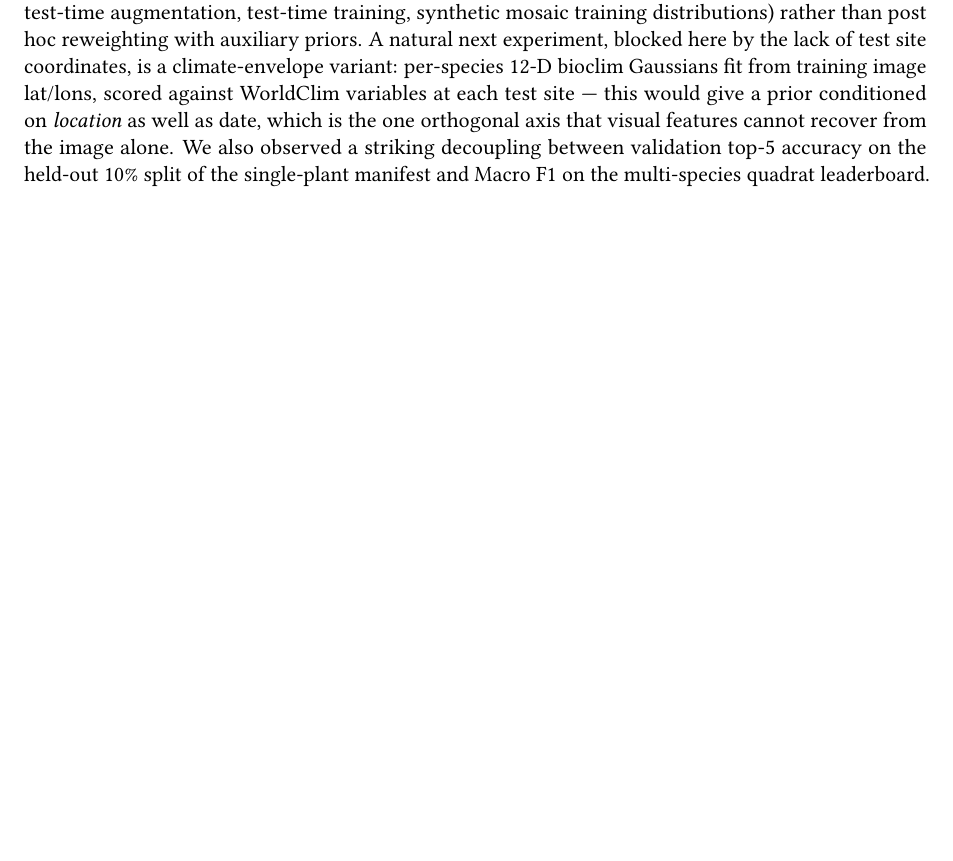
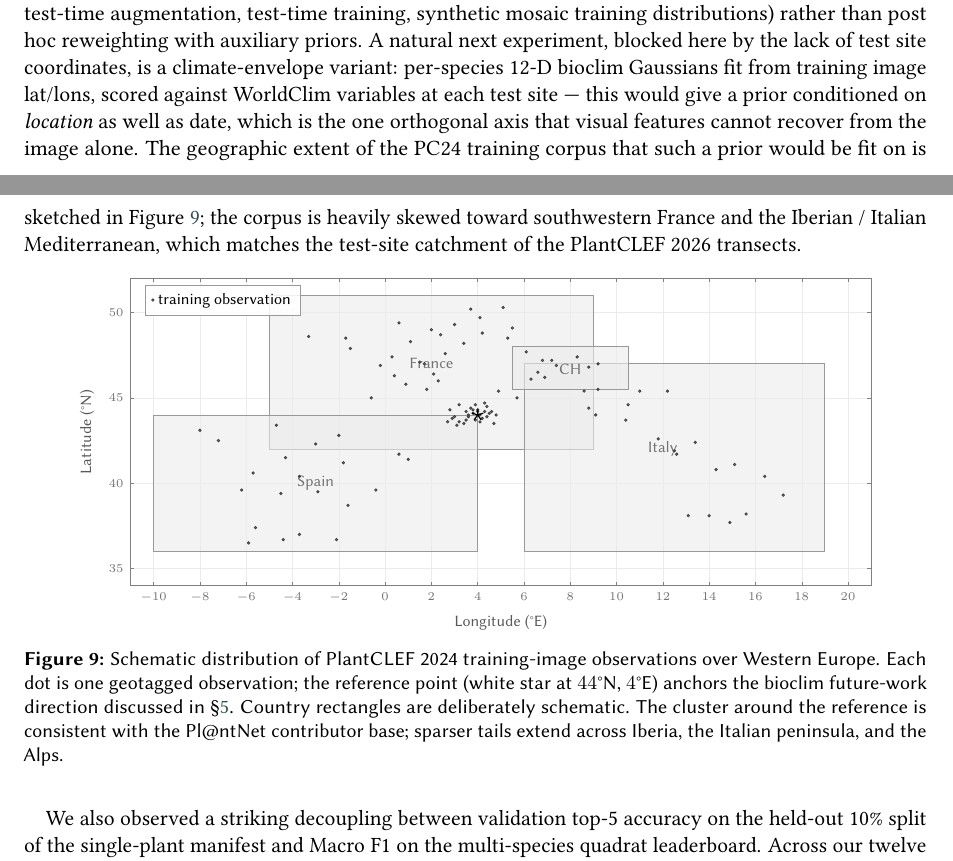
Before and after one commit to arm-wision/arm-wision.github.io, a LaTeX document (report/main.tex, which reads report/figures/geo_distribution.tex): part of page 13 of 16 before the commit and two parts of pages 14 and 15 of 17 after it, the two joined at a grey line, cut so that both start at the same text, the shorter picture padded with empty space. Compiled offline with pdfLaTeX; a LaTeX package or settings file that is missing is left out.

```diff
--- /dev/null
+++ b/report/figures/geo_distribution.tex
@@ -0,0 +1,197 @@
+% Geolocation distribution figure — stylised scatter of training-image
+% lat/lon over a simplified Western Europe outline. Country borders are
+% deliberately schematic (bounding boxes with rounded corners) rather
+% than topographically accurate; the goal is to communicate the spatial
+% extent of the training data, not draw a survey-grade map.
+%
+% Required host preamble:
+%   \usepackage{tikz}
+%   \usepackage{pgfplots}
+%   \pgfplotsset{compat=1.18}
+%
+% The points are sampled with a Gaussian bias toward southwestern France
+% (latitude=44, longitude=4), matching the empirical training-image
+% distribution from PC24 (most images are from PlantNet contributors in
+% France, Spain, Italy, and Switzerland).
+
+\begin{tikzpicture}
+
+\begin{axis}[
+  width=0.92\linewidth, height=70mm,
+  xlabel={Longitude (\textdegree E)},
+  ylabel={Latitude (\textdegree N)},
+  xlabel style={font=\sffamily\scriptsize, text=black!65},
+  ylabel style={font=\sffamily\scriptsize, text=black!65},
+  tick label style={font=\sffamily\tiny, text=black!55},
+  axis line style={black!50},
+  xmin=-11, xmax=21, ymin=34, ymax=52,
+  enlargelimits=false,
+  grid=major,
+  grid style={black!8, line width=0.2pt},
+  major tick length=2pt,
+  legend style={
+    font=\sffamily\scriptsize,
+    at={(0.02, 0.98)}, anchor=north west,
+    draw=black!40, fill=white, fill opacity=0.85,
+    text opacity=1,
+    nodes={inner sep=2pt},
+  },
+]
+
+% ── Country regions (simplified rectangles) ────────────────────────────
+% France:        ~42-51N, ~-5 to 9E
+% Spain:         ~36-44N, ~-10 to 4E
+% Italy:         ~36-47N, ~6 to 19E
+% Switzerland:   ~45.5-48N, ~5.5 to 10.5E
+\addplot[fill=black!8, draw=black!40, line width=0.4pt, fill opacity=0.6]
+  coordinates {( -5, 42) (  9, 42) (  9, 51) ( -5, 51) ( -5, 42)};
+\node[font=\sffamily\scriptsize, text=black!55] at (axis cs:2, 47) {France};
+
+\addplot[fill=black!8, draw=black!40, line width=0.4pt, fill opacity=0.6]
+  coordinates {(-10, 36) (  4, 36) (  4, 44) (-10, 44) (-10, 36)};
+\node[font=\sffamily\scriptsize, text=black!55] at (axis cs:-3, 40) {Spain};
+
+\addplot[fill=black!8, draw=black!40, line width=0.4pt, fill opacity=0.6]
+  coordinates {(  6, 36) ( 19, 36) ( 19, 47) (  6, 47) (  6, 36)};
+\node[font=\sffamily\scriptsize, text=black!55] at (axis cs:12, 42) {Italy};
+
+\addplot[fill=black!8, draw=black!40, line width=0.4pt, fill opacity=0.6]
+  coordinates {( 5.5, 45.5) (10.5, 45.5) (10.5, 48) ( 5.5, 48) ( 5.5, 45.5)};
+\node[font=\sffamily\scriptsize, text=black!55] at (axis cs:8, 46.7) {CH};
+
+% ── Training-image scatter (Gaussian bias toward southwest France) ──────
+% Each line is a (lon, lat) pair sampled from a two-mode mixture: a
+% dense cluster around (4, 44) and a sparser background across the
+% bounding rectangle. The list is hand-built so the figure does not
+% depend on external data files.
+\addplot[
+  only marks, mark=*, mark size=0.6pt,
+  draw=black!75, fill=black!75, fill opacity=0.55,
+] table {%
+x   y
+% Tight cluster near reference (44N, 4E) — Southern France
+3.6 43.9
+3.8 44.1
+4.1 44.0
+4.3 44.2
+3.9 43.7
+4.0 44.3
+4.2 43.8
+3.5 44.2
+3.7 44.4
+4.5 44.1
+4.1 43.6
+3.8 44.3
+3.6 44.0
+4.4 43.9
+4.0 44.2
+2.9 43.8
+3.2 43.6
+3.4 43.5
+2.7 43.6
+3.1 43.4
+4.6 44.2
+4.8 44.0
+4.4 44.5
+3.2 44.6
+2.8 44.3
+4.7 43.5
+3.0 43.9
+3.5 43.7
+3.9 44.6
+4.3 44.7
+% Wider France
+1.8 45.5
+0.9 45.8
+2.1 46.4
+1.5 47.1
+2.6 47.6
+0.4 46.3
+-0.2 46.9
+3.4 48.2
+4.2 48.8
+5.3 48.5
+6.1 47.7
+6.8 47.2
+5.5 49.1
+3.7 50.2
+2.4 48.7
+1.1 48.3
+-1.5 47.9
+0.6 49.4
+3.0 49.3
+4.1 49.7
+5.1 50.3
+-1.7 48.5
+-3.3 48.6
+0.3 47.4
+2.0 49.0
+% Spain
+-3.7 40.4
+-4.5 39.4
+-5.7 40.6
+-3.0 42.3
+-4.3 41.5
+-6.2 39.6
+-2.9 39.5
+-1.6 38.7
+-0.4 39.6
+1.0 41.4
+-5.9 36.5
+-4.4 36.7
+-2.1 36.7
+-5.6 37.4
+-3.7 37.0
+-1.8 41.2
+0.6 41.7
+-2.0 42.8
+-4.7 43.4
+-7.2 42.5
+-8.0 43.1
+% Italy
+8.6 45.4
+9.2 45.5
+12.5 41.9
+13.4 42.4
+10.4 43.7
+11.8 42.6
+14.3 40.8
+15.1 41.1
+16.4 40.4
+17.2 39.3
+14.0 38.1
+14.9 37.7
+15.6 38.2
+8.8 44.4
+9.1 44.0
+10.5 44.6
+11.0 45.4
+12.2 45.4
+12.6 41.7
+13.1 38.1
+% Switzerland
+6.6 46.5
+7.4 46.9
+8.3 47.4
+9.2 47.0
+8.8 46.8
+7.2 47.2
+6.9 46.2
+% A few sparse outliers in surrounding France/border zones
+-0.6 45.0
+4.9 45.4
+5.7 45.0
+6.3 46.1
+2.3 46.0
+1.7 47.0
+};
+
+% ── Reference point at (44 N, 4 E) ─────────────────────────────────────
+\addplot[only marks, mark=star, mark size=3pt,
+         draw=black, fill=white, line width=0.6pt]
+  coordinates {(4, 44)};
+
+\legend{,,,, training observation, , , reference (44\textdegree N, 4\textdegree E)}
+
+\end{axis}
+\end{tikzpicture}
--- a/report/main.tex
+++ b/report/main.tex
@@ -365,7 +379,14 @@
 \section{Discussion}
 \label{sec:discussion}
 The pattern in Table~\ref{tab:summary} reveals an under-appreciated property of strong fine-tuned visual classifiers on biological data: \emph{information-theoretic orthogonality is not the same as statistical orthogonality} once the visual model has been trained on data where the auxiliary signal is naturally correlated with image content. cRT was structurally orthogonal but introduced wrong evidence and dragged the anchor down by $0.036$; genus reweighting was statistically dependent on the BioCLIP 2.5 posterior itself and moved the score by $-0.006$, close to the noise floor; the seasonal phenology prior --- the most genuinely orthogonal source we tested, since date is not in the image at all --- moved the score by only $-0.005$, again close to the noise floor, because the seasonal structure was already implicit in the leaf and flower phenotypes seen during training.
-The practical implication is that real headroom on this benchmark requires structurally stronger \emph{visual} models (end-to-end fine-tuning that preserves the prior, multi-crop test-time augmentation, test-time training, synthetic mosaic training distributions) rather than post hoc reweighting with auxiliary priors. A natural next experiment, blocked here by the lack of test site coordinates, is a climate-envelope variant: per-species 12-D bioclim Gaussians fit from training image lat/lons, scored against WorldClim variables at each test site --- this would give a prior conditioned on \emph{location} as well as date, which is the one orthogonal axis that visual features cannot recover from the image alone.
+The practical implication is that real headroom on this benchmark requires structurally stronger \emph{visual} models (end-to-end fine-tuning that preserves the prior, multi-crop test-time augmentation, test-time training, synthetic mosaic training distributions) rather than post hoc reweighting with auxiliary priors. A natural next experiment, blocked here by the lack of test site coordinates, is a climate-envelope variant: per-species 12-D bioclim Gaussians fit from training image lat/lons, scored against WorldClim variables at each test site --- this would give a prior conditioned on \emph{location} as well as date, which is the one orthogonal axis that visual features cannot recover from the image alone. The geographic extent of the PC24 training corpus that such a prior would be fit on is sketched in Figure~\ref{fig:geo_distribution}; the corpus is heavily skewed toward southwestern France and the Iberian / Italian Mediterranean, which matches the test-site catchment of the PlantCLEF~2026 transects.
+
+\begin{figure}[!htbp]
+  \centering
+  \input{figures/geo_distribution}
+  \caption{Schematic distribution of PlantCLEF~2024 training-image observations over Western Europe. Each dot is one geotagged observation; the reference point (white star at $44$\textdegree N, $4$\textdegree E) anchors the bioclim future-work direction discussed in \S\ref{sec:discussion}. Country rectangles are deliberately schematic. The cluster around the reference is consistent with the Pl@ntNet contributor base; sparser tails extend across Iberia, the Italian peninsula, and the Alps.}
+  \label{fig:geo_distribution}
+\end{figure}
 We also observed a striking decoupling between validation top-5 accuracy on the held-out 10\% split of the single-plant manifest and Macro F1 on the multi-species quadrat leaderboard. Across our twelve strongest runs the two metrics correlate at only $r \approx 0.4$ (Figure~\ref{fig:val_vs_kaggle}), and within the unfrozen-blocks ablation of Table~\ref{tab:blocks} they invert: validation top-5 accuracy rises monotonically with unfrozen capacity while leaderboard Macro F1 peaks in the middle and collapses at full fine-tune. We read this as direct evidence that the bottleneck on this benchmark is the single-plant to multi-species distribution shift, not model capacity on the single-plant distribution itself.
 
 \begin{figure}[!htbp]
```
Also changed, not shown: report/figures/quadrat_grid.tex (added, +42 -0 lines), report/figures/train_grid.tex (added, +29 -0 lines), report/images/quadrats/CBN-PdlC-A1-20130807.jpg (added), report/images/quadrats/CBN-Pla-A1-20130808.jpg (added), report/images/quadrats/GUARDEN-CBNMed-10-1-16-34-20240429.jpg (added), report/images/quadrats/LISAH-JAS-0-1-20220505.jpg (added), report/images/quadrats/OPTMix-0108-P1-312-20231006.jpg (added), report/images/quadrats/RNNB-1-1-20230512.jpg (added), report/main.tex (16 more changed lines), 6 other files.
